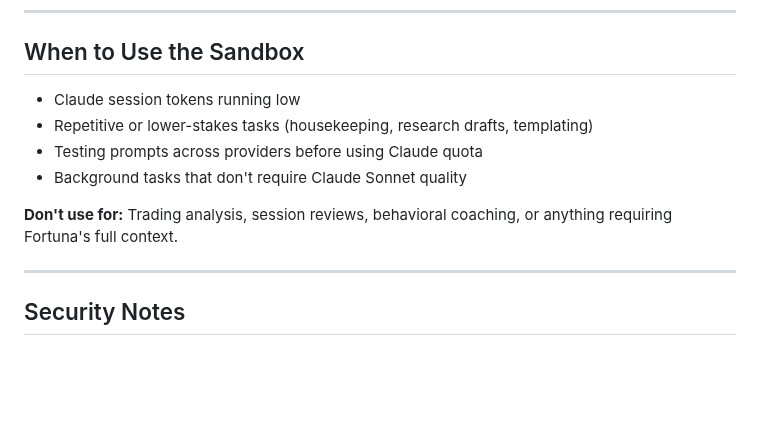
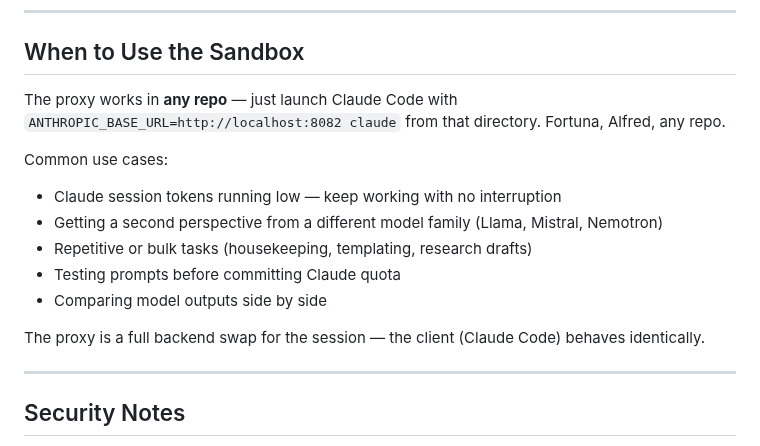
Before and after one commit to drasticstatic/anthropas-argus-alfred-public-preview, a Markdown page: sandbox/FREE_MODEL_SETUP.md, the part around the change. GitHub-like rendering; blank space fills up the shorter version.

Commit message:
Add dependabot.yml; expand sandbox use-case docs
- .github/dependabot.yml: weekly github-actions updates
- FREE_MODEL_SETUP.md: remove incorrect scope restriction — proxy works
  in any repo (Fortuna, Alfred, all); clarify it's a full backend swap

Co-Authored-By: Claude Sonnet 4.6 <noreply@anthropic.com>

```diff
--- a/sandbox/FREE_MODEL_SETUP.md
+++ b/sandbox/FREE_MODEL_SETUP.md
@@ -90,12 +90,16 @@ MODEL_HAIKU="nvidia_nim/z-ai/glm4.7"
 
 ## When to Use the Sandbox
 
-- Claude session tokens running low
-- Repetitive or lower-stakes tasks (housekeeping, research drafts, templating)
-- Testing prompts across providers before using Claude quota
-- Background tasks that don't require Claude Sonnet quality
+The proxy works in **any repo** — just launch Claude Code with `ANTHROPIC_BASE_URL=http://localhost:8082 claude` from that directory. Fortuna, Alfred, any repo.
 
-**Don't use for:** Trading analysis, session reviews, behavioral coaching, or anything requiring Fortuna's full context.
+Common use cases:
+- Claude session tokens running low — keep working with no interruption
+- Getting a second perspective from a different model family (Llama, Mistral, Nemotron)
+- Repetitive or bulk tasks (housekeeping, templating, research drafts)
+- Testing prompts before committing Claude quota
+- Comparing model outputs side by side
+
+The proxy is a full backend swap for the session — the client (Claude Code) behaves identically.
 
 ---
 
```
